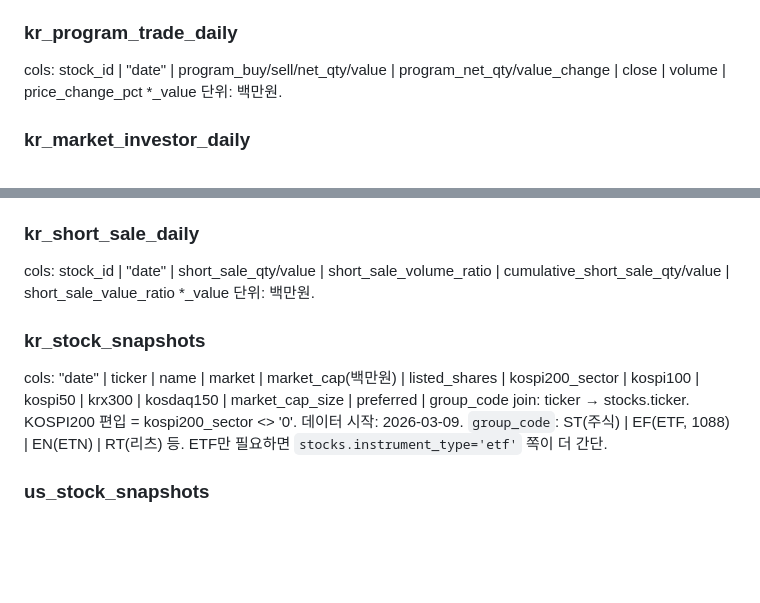
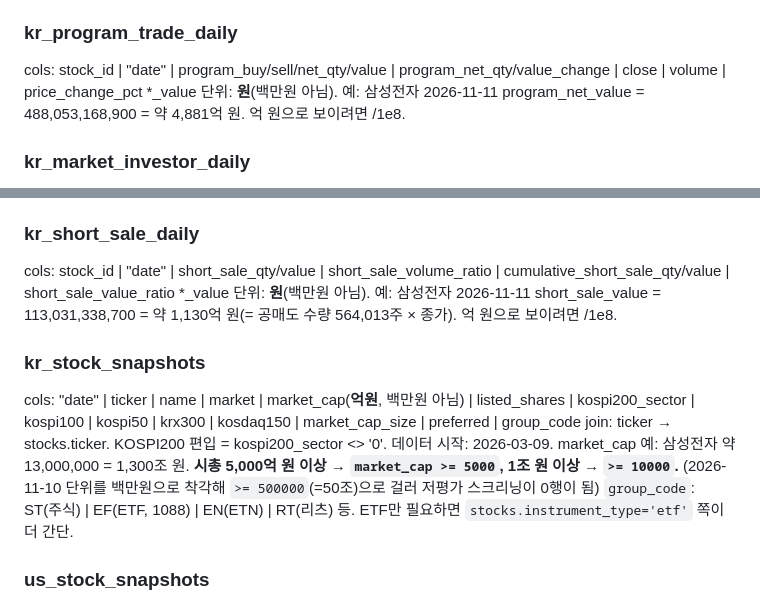
Before and after one commit to sbyoun/finllm-agent, a Markdown page: skills/schema_guide.md, 2 parts joined by grey strips. Drawn GitHub-style; blank space fills up the shorter version.

```diff
--- a/skills/schema_guide.md
+++ b/skills/schema_guide.md
@@ -65,7 +65,7 @@ cols: stock_id | "date" | foreign_net_qty/value | personal_net_qty/value | insti
 
 ### kr_program_trade_daily
 cols: stock_id | "date" | program_buy/sell/net_qty/value | program_net_qty/value_change | close | volume | price_change_pct
-*_value 단위: 백만원.
+*_value 단위: **원**(백만원 아님). 예: 삼성전자 2026-11-11 program_net_value = 488,053,168,900 = 약 4,881억 원. 억 원으로 보이려면 /1e8.
 
 ### kr_market_investor_daily
 cols: market_code | "date" | foreign_net_qty/value | personal_net_value | institution_net_value | close | price_change_pct
@@ -87,11 +87,12 @@ cols: stock_id | "date" | new_loan_qty | redeem_qty | remaining_qty | remaining_
 
 ### kr_short_sale_daily
 cols: stock_id | "date" | short_sale_qty/value | short_sale_volume_ratio | cumulative_short_sale_qty/value | short_sale_value_ratio
-*_value 단위: 백만원.
+*_value 단위: **원**(백만원 아님). 예: 삼성전자 2026-11-11 short_sale_value = 113,031,338,700 = 약 1,130억 원(= 공매도 수량 564,013주 × 종가). 억 원으로 보이려면 /1e8.
 
 ### kr_stock_snapshots
-cols: "date" | ticker | name | market | market_cap(백만원) | listed_shares | kospi200_sector | kospi100 | kospi50 | krx300 | kosdaq150 | market_cap_size | preferred | group_code
+cols: "date" | ticker | name | market | market_cap(**억원**, 백만원 아님) | listed_shares | kospi200_sector | kospi100 | kospi50 | krx300 | kosdaq150 | market_cap_size | preferred | group_code
 join: ticker → stocks.ticker. KOSPI200 편입 = kospi200_sector <> '0'. 데이터 시작: 2026-03-09.
+market_cap 예: 삼성전자 약 13,000,000 = 1,300조 원. **시총 5,000억 원 이상 → `market_cap >= 5000`, 1조 원 이상 → `>= 10000`.** (2026-11-10 단위를 백만원으로 착각해 `>= 500000`(=50조)으로 걸러 저평가 스크리닝이 0행이 됨)
 `group_code`: ST(주식) | EF(ETF, 1088) | EN(ETN) | RT(리츠) 등. ETF만 필요하면 `stocks.instrument_type='etf'` 쪽이 더 간단.
 
 ### us_stock_snapshots
```
Also changed, not shown: skills/schema_guide_compact.md (+3 -3 lines).
